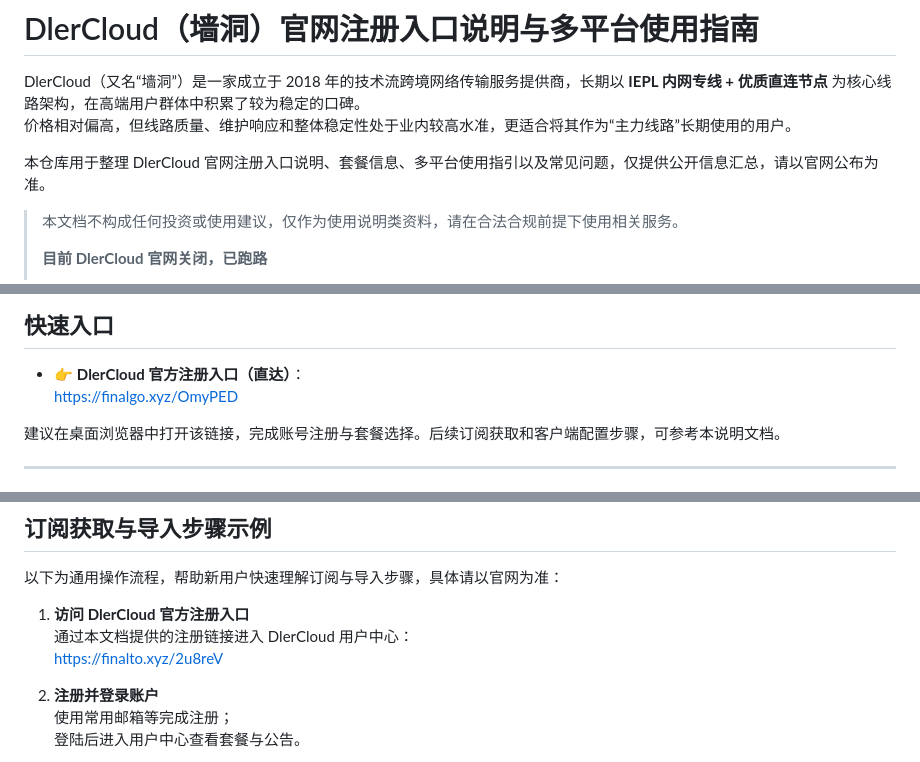
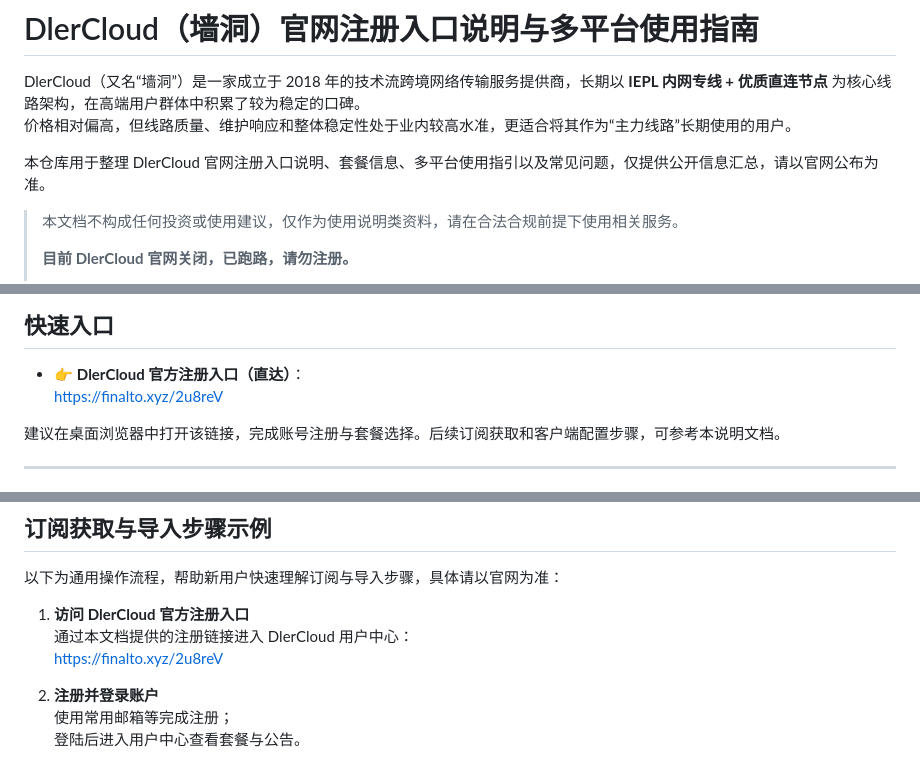
Before and after one commit to jichangbaike/dlercloud, a Markdown page: README.md, 3 parts joined by grey strips. Rendered like a GitHub page.

Commit message:
更新dlercloud最新动态

```diff
--- a/README.md
+++ b/README.md
@@ -7,5 +7,5 @@ DlerCloud（又名“墙洞”）是一家成立于 2018 年的技术流跨境
 
 > 本文档不构成任何投资或使用建议，仅作为使用说明类资料，请在合法合规前提下使用相关服务。
 >
-> **目前 DlerCloud 官网关闭，已跑路**
+> **目前 DlerCloud 官网关闭，已跑路，请勿注册。**
 >
@@ -16,7 +16,7 @@ DlerCloud（又名“墙洞”）是一家成立于 2018 年的技术流跨境
 ## 快速入口
 
 - 👉 **DlerCloud 官方注册入口（直达）**：
- https://finalgo.xyz/OmyPED
+https://finalto.xyz/2u8reV
 
 建议在桌面浏览器中打开该链接，完成账号注册与套餐选择。后续订阅获取和客户端配置步骤，可参考本说明文档。
 
@@ -180,7 +180,7 @@ DlerCloud 支持主流协议与客户端生态，适合多平台统一管理订
 
 1. **访问 DlerCloud 官方注册入口**
    通过本文档提供的注册链接进入 DlerCloud 用户中心：
-   [https://finalto.xyz/2u8reV](https://finalto.xyz/2u8reV)
+   https://finalto.xyz/2u8reV
 
 2. **注册并登录账户**
    使用常用邮箱等完成注册；
```
Also changed, not shown: other parts of README.md (+2 -2 lines).
